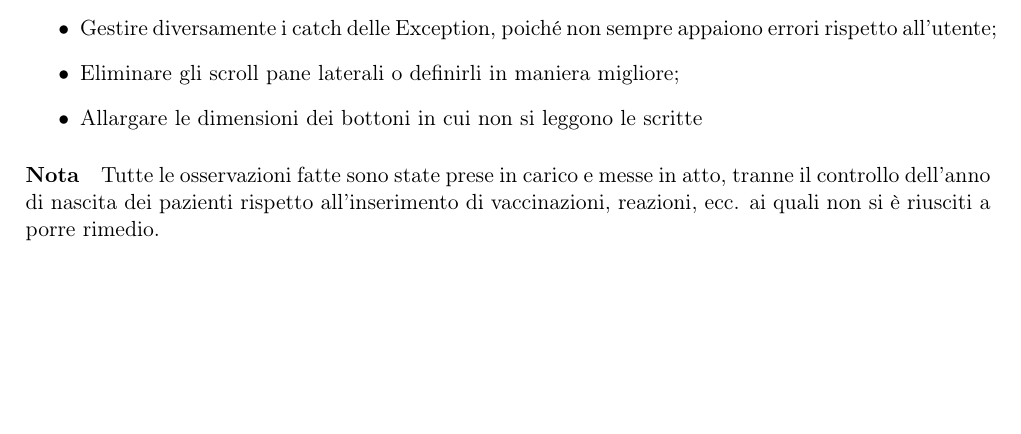
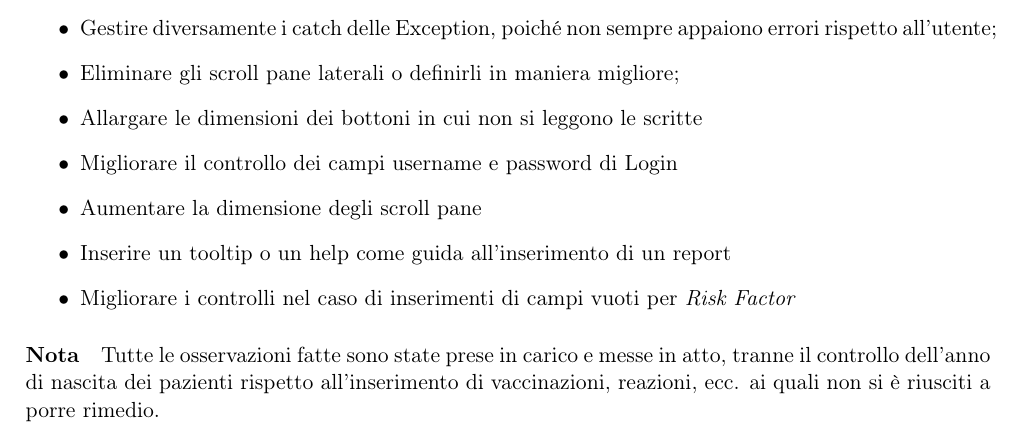
Before and after one commit to ChiaraSolito/VaccineSupervision, a LaTeX document (doc/Documentazione.tex): part of page 28 of 39, cut so that both start at the same text, the shorter picture padded with empty space. Compiled offline with pdfLaTeX.

Commit message:
changed doc

```diff
--- a/doc/Documentazione.tex
+++ b/doc/Documentazione.tex
@@ -417,6 +417,10 @@ Insieme a questo documento in formato PDF viene fornito anche il codice \LaTeX
                 \item Gestire diversamente i catch delle Exception, poiché non sempre appaiono errori rispetto all'utente;
                 \item Eliminare gli scroll pane laterali o definirli in maniera migliore;
                 \item Allargare le dimensioni dei bottoni in cui non si leggono le scritte
+                \item Migliorare il controllo dei campi username e password di Login
+                \item Aumentare la dimensione degli scroll pane
+                \item Inserire un tooltip o un help come guida all'inserimento di un report
+                \item Migliorare i controlli nel caso di inserimenti di campi vuoti per \textit{Risk Factor}
             \end{itemize}
         \paragraph*{Nota} Tutte le osservazioni fatte sono state prese in carico e messe in atto, tranne il controllo dell'anno di nascita dei pazienti rispetto all'inserimento di vaccinazioni, reazioni, ecc. ai quali non si è riusciti a porre rimedio.
     \newpage
```
